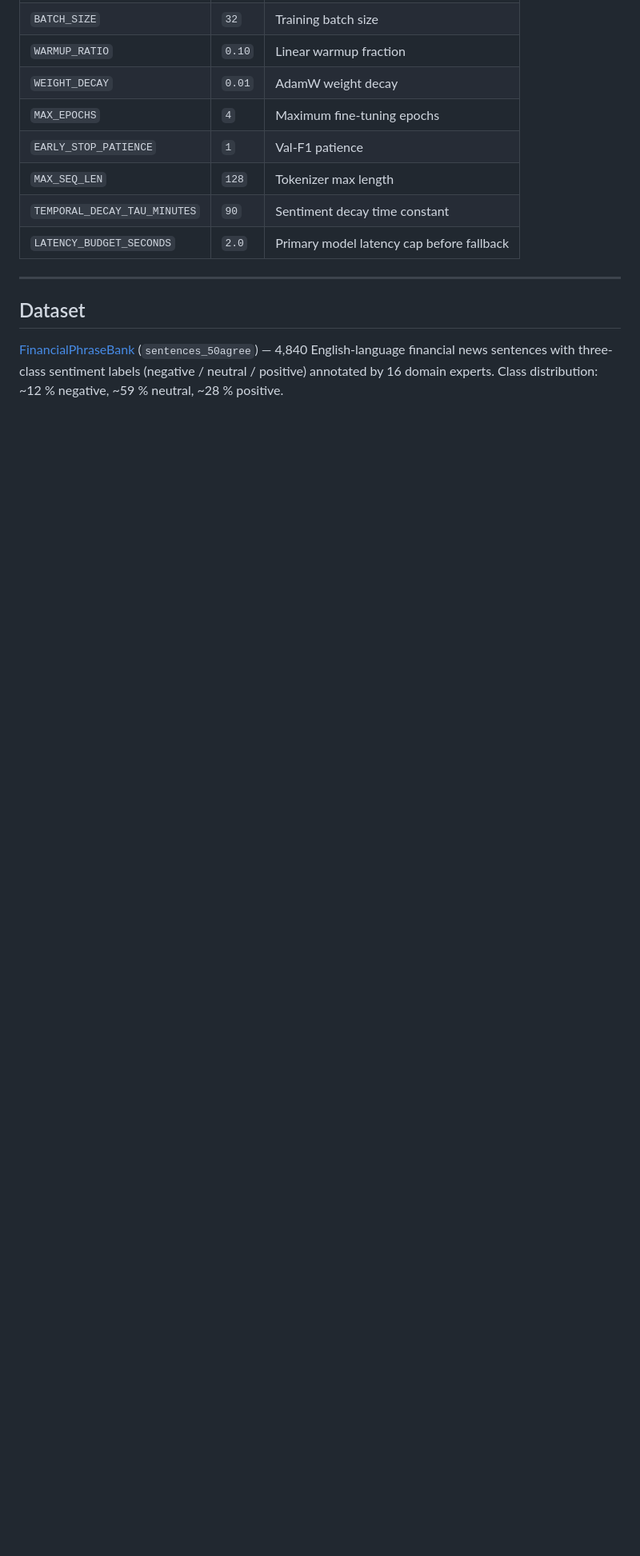
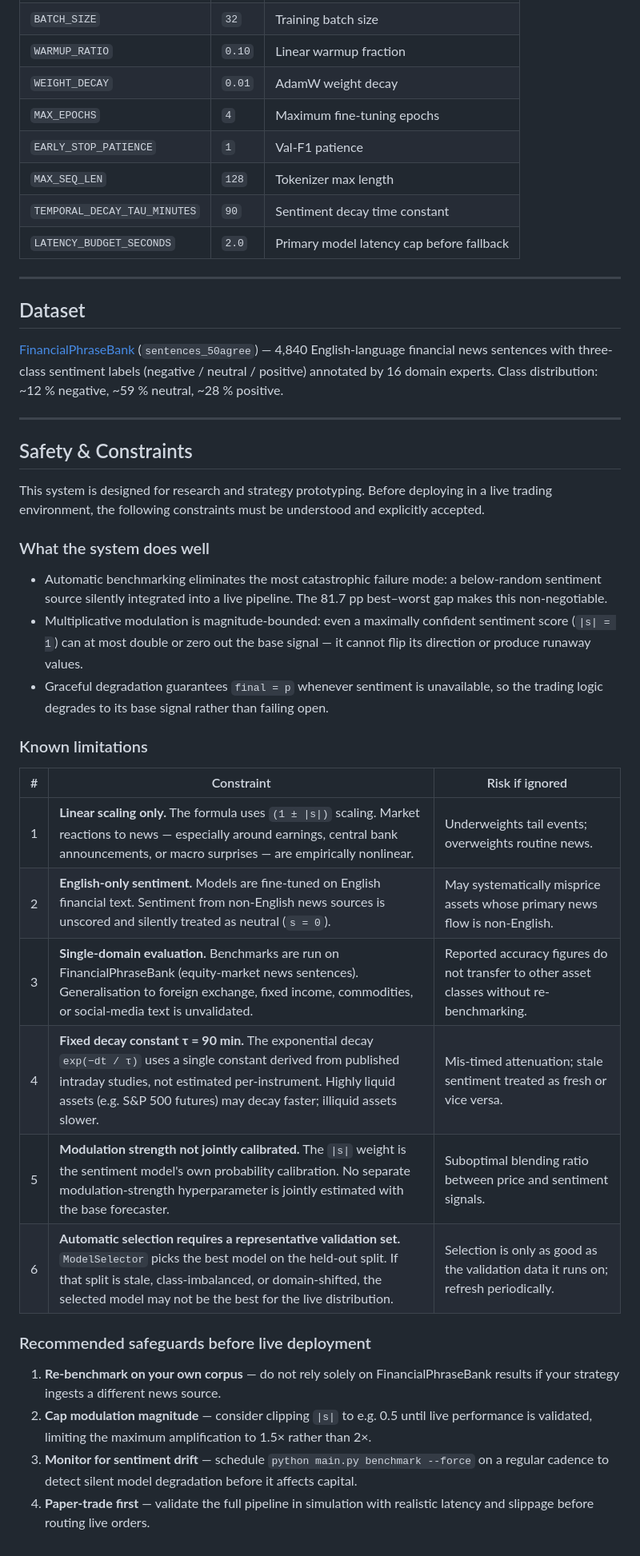
Before and after one commit to ElMolla10/sentiment-trading, a Markdown page: README.md, the part around the change. Shown at 80% size. GitHub-like rendering; blank space fills up the shorter version.

Commit message:
docs: add Safety & Constraints section to README
Documents five known limitations from the paper's Discussion section
(linear scaling, English-only, single-domain eval, fixed decay τ=90 min,
uncalibrated modulation strength) plus a sixth operational constraint on
validation-set freshness. Adds four recommended safeguards for live deployment.

Co-Authored-By: Claude Sonnet 4.6 <noreply@anthropic.com>

```diff
--- a/README.md
+++ b/README.md
@@ -247,3 +247,32 @@ All hyperparameters live in `sentiment_trading/config.py`:
 ## Dataset
 
 [FinancialPhraseBank](https://huggingface.co/datasets/takala/financial_phrasebank) (`sentences_50agree`) — 4,840 English-language financial news sentences with three-class sentiment labels (negative / neutral / positive) annotated by 16 domain experts. Class distribution: ~12 % negative, ~59 % neutral, ~28 % positive.
+
+---
+
+## Safety & Constraints
+
+This system is designed for research and strategy prototyping. Before deploying in a live trading environment, the following constraints must be understood and explicitly accepted.
+
+### What the system does well
+- Automatic benchmarking eliminates the most catastrophic failure mode: a below-random sentiment source silently integrated into a live pipeline. The 81.7 pp best–worst gap makes this non-negotiable.
+- Multiplicative modulation is magnitude-bounded: even a maximally confident sentiment score (`|s| = 1`) can at most double or zero out the base signal — it cannot flip its direction or produce runaway values.
+- Graceful degradation guarantees `final = p` whenever sentiment is unavailable, so the trading logic degrades to its base signal rather than failing open.
+
+### Known limitations
+
+| # | Constraint | Risk if ignored |
+|---|-----------|-----------------|
+| 1 | **Linear scaling only.** The formula uses `(1 ± \|s\|)` scaling. Market reactions to news — especially around earnings, central bank announcements, or macro surprises — are empirically nonlinear. | Underweights tail events; overweights routine news. |
+| 2 | **English-only sentiment.** Models are fine-tuned on English financial text. Sentiment from non-English news sources is unscored and silently treated as neutral (`s = 0`). | May systematically misprice assets whose primary news flow is non-English. |
+| 3 | **Single-domain evaluation.** Benchmarks are run on FinancialPhraseBank (equity-market news sentences). Generalisation to foreign exchange, fixed income, commodities, or social-media text is unvalidated. | Reported accuracy figures do not transfer to other asset classes without re-benchmarking. |
+| 4 | **Fixed decay constant τ = 90 min.** The exponential decay `exp(−dt / τ)` uses a single constant derived from published intraday studies, not estimated per-instrument. Highly liquid assets (e.g. S&P 500 futures) may decay faster; illiquid assets slower. | Mis-timed attenuation; stale sentiment treated as fresh or vice versa. |
+| 5 | **Modulation strength not jointly calibrated.** The `\|s\|` weight is the sentiment model's own probability calibration. No separate modulation-strength hyperparameter is jointly estimated with the base forecaster. | Suboptimal blending ratio between price and sentiment signals. |
+| 6 | **Automatic selection requires a representative validation set.** `ModelSelector` picks the best model on the held-out split. If that split is stale, class-imbalanced, or domain-shifted, the selected model may not be the best for the live distribution. | Selection is only as good as the validation data it runs on; refresh periodically. |
+
+### Recommended safeguards before live deployment
+
+1. **Re-benchmark on your own corpus** — do not rely solely on FinancialPhraseBank results if your strategy ingests a different news source.
+2. **Cap modulation magnitude** — consider clipping `|s|` to e.g. 0.5 until live performance is validated, limiting the maximum amplification to 1.5× rather than 2×.
+3. **Monitor for sentiment drift** — schedule `python main.py benchmark --force` on a regular cadence to detect silent model degradation before it affects capital.
+4. **Paper-trade first** — validate the full pipeline in simulation with realistic latency and slippage before routing live orders.
```
